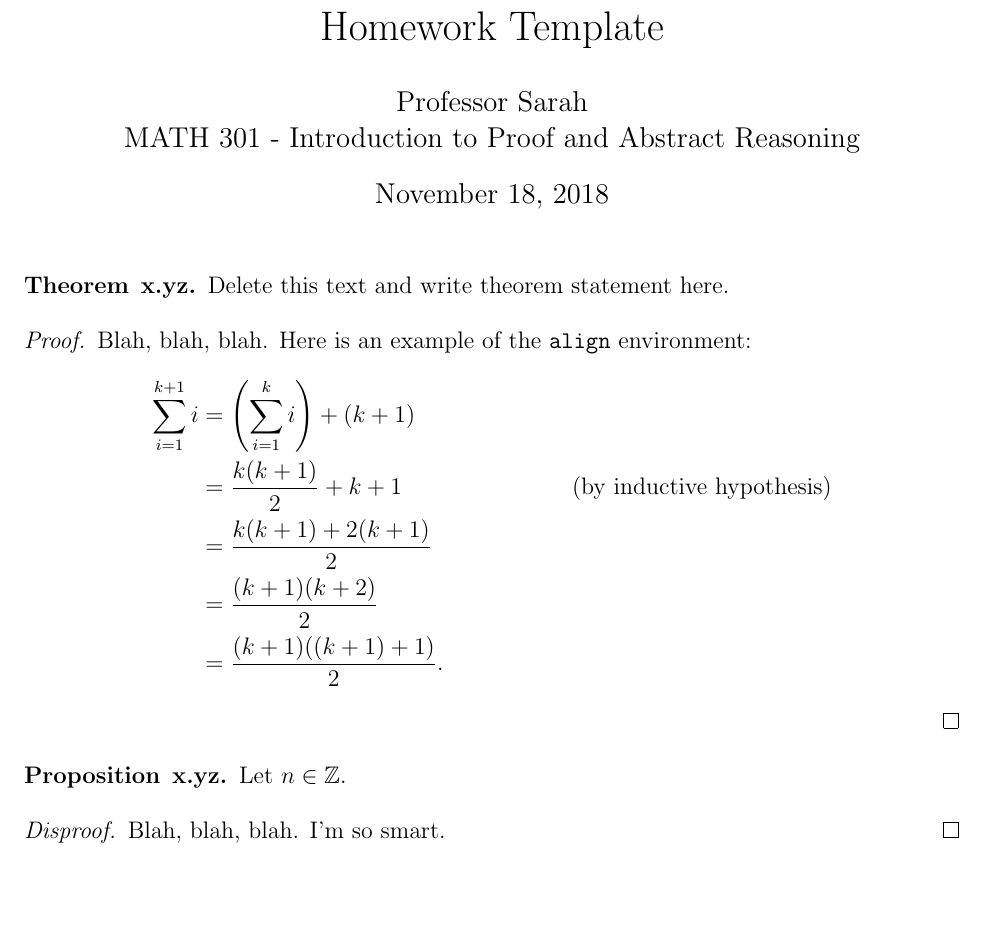
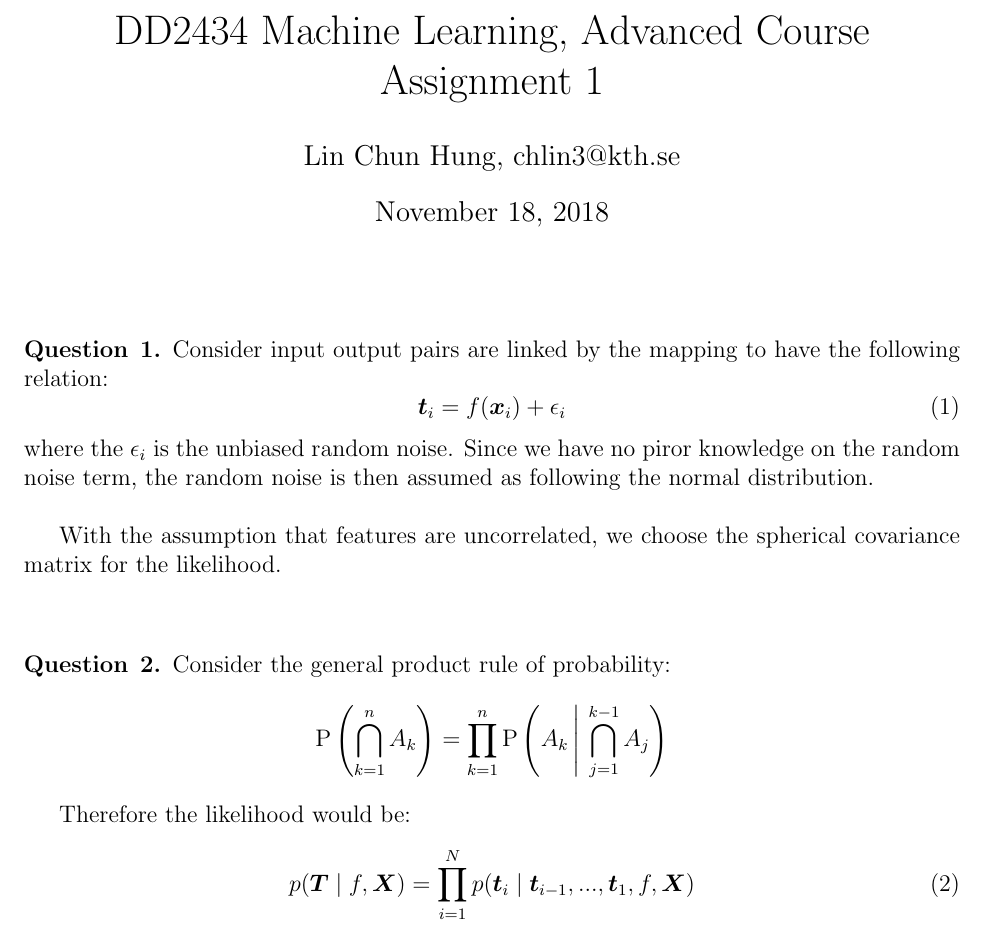
Before and after one commit to chris4540/DD2434_Advanced_ML, a LaTeX problem sheet (hw1.tex): part of the page, cut at the place of the change, the shorter picture padded with empty space. Compiled offline with pdfLaTeX.

Commit message:
Add question 1 and 2

```diff
--- a/hw1.tex
+++ b/hw1.tex
@@ -7,6 +7,10 @@
 
 \usepackage[margin=1in]{geometry}
 \usepackage{amsmath,amsthm,amssymb}
+\usepackage{mathtools}
+\usepackage{graphicx}
+\usepackage{tikz}
+\usepackage{subfig}
 
 \newcommand{\N}{\mathbb{N}}
 \newcommand{\Z}{\mathbb{Z}}
@@ -23,3 +27,6 @@
 \item[\hskip \labelsep {\bfseries #1}\hskip \labelsep {\bfseries #2.}]}{\end{trivlist}}
 \newenvironment{corollary}[2][Corollary]{\begin{trivlist}
 \item[\hskip \labelsep {\bfseries #1}\hskip \labelsep {\bfseries #2.}]}{\end{trivlist}}
+\newenvironment{question}[2][Question]{\begin{trivlist}
+\kern10pt
+\item[\hskip \labelsep {\bfseries #1}\hskip \labelsep {\bfseries #2.}]}{\end{trivlist}}
@@ -32,36 +54,40 @@
 
 %\renewcommand{\qedsymbol}{\filledbox}
 
-\title{Homework Template}%replace X with the appropriate number
-\author{Professor Sarah\\ %replace with your name
-MATH 301 - Introduction to Proof and Abstract Reasoning} %if necessary, replace with your course title
+\title{DD2434 Machine Learning, Advanced Course Assignment 1}
+\author{Lin Chun Hung, chlin3@kth.se}
 
 \maketitle
 
-\begin{theorem}{x.yz} %You can use theorem, proposition, exercise, or reflection here.  Modify x.yz to be whatever number you are proving
-Delete this text and write theorem statement here.
-\end{theorem}
+% Question 1
+\begin{question}{1}
+Consider input output pairs are linked by the mapping to have the following
+ relation:
+\begin{equation}
+    \boldsymbol{t}_i = f(\boldsymbol{x}_i) + \epsilon_i
+\end{equation}
+where the $\epsilon_i$ is the unbiased random noise. Since we have no piror knowledge
+on the random noise term, the random noise is then assumed as following the normal
+distribution. \\
 
-\begin{proof}
-Blah, blah, blah.  Here is an example of the \texttt{align} environment:
-%Note 1: The * tells LaTeX not to number the lines.  If you remove the *, be sure to remove it below, too.
-%Note 2: Inside the align environment, you do not want to use $-signs.  The reason for this is that this is already a math environment. This is why we have to include \text{} around any text inside the align environment.
-\begin{align*}
-\sum_{i=1}^{k+1}i & = \left(\sum_{i=1}^{k}i\right) +(k+1)\\
-& = \frac{k(k+1)}{2}+k+1 & (\text{by inductive hypothesis})\\
-& = \frac{k(k+1)+2(k+1)}{2}\\
-& = \frac{(k+1)(k+2)}{2}\\
-& = \frac{(k+1)((k+1)+1)}{2}.
-\end{align*}
-\end{proof}
+With the assumption that features are uncorrelated, we choose the spherical
+covariance matrix for the likelihood.
+\end{question} % End question 1
 
-\begin{proposition}{x.yz}
-Let $n\in \Z$.
-\end{proposition}
+% Question 2
+\begin{question}{2}
+Consider the general product rule of probability:
+$$\mathrm {P} \left(\bigcap _{k=1}^{n}A_{k}\right)=
+  \prod _{k=1}^{n}\mathrm {P} \left(A_{k}\,{\Bigg |}\,\bigcap _{j=1}^{k-1}A_{j}\right)$$
 
-\begin{proof}[Disproof]%Whatever you put in the square brackets will be the label for the block of text to follow in the proof environment.
-Blah, blah, blah.  I'm so smart.
-\end{proof}
+Therefore the likelihood would be:
+\begin{equation}
+  p(\boldsymbol{T}\mid f,\boldsymbol{X}) =
+  \prod _{i=1}^{N}p(\boldsymbol{t}_i \mid \boldsymbol{t}_{i-1},...,\boldsymbol{t}_{1},
+  f,\boldsymbol{X})
+\end{equation}
+
+\end{question} % End question 2
 
 % --------------------------------------------------------------
 %     You don't have to mess with anything below this line.
```
Also changed, not shown: hw1.tex (15 more changed lines).
